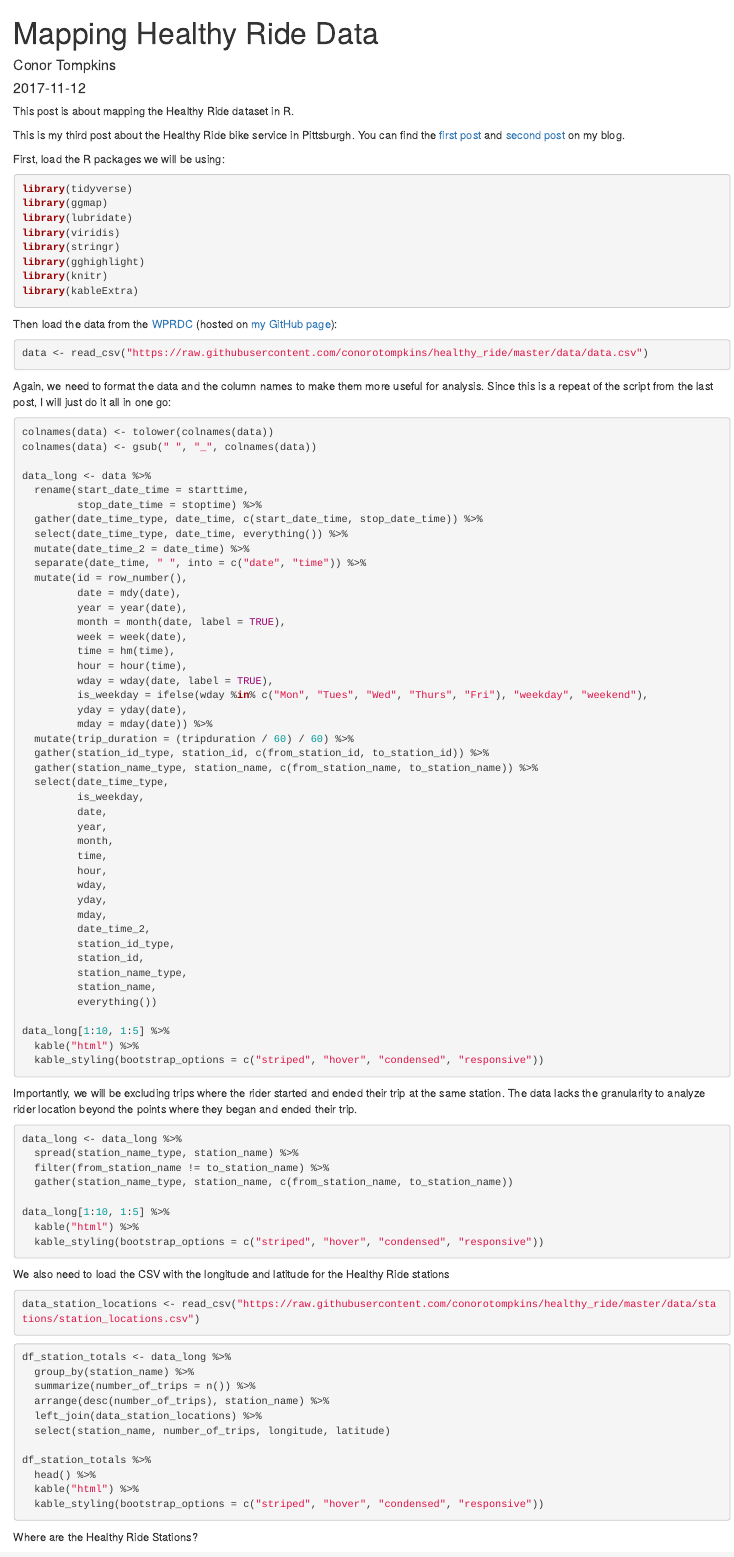
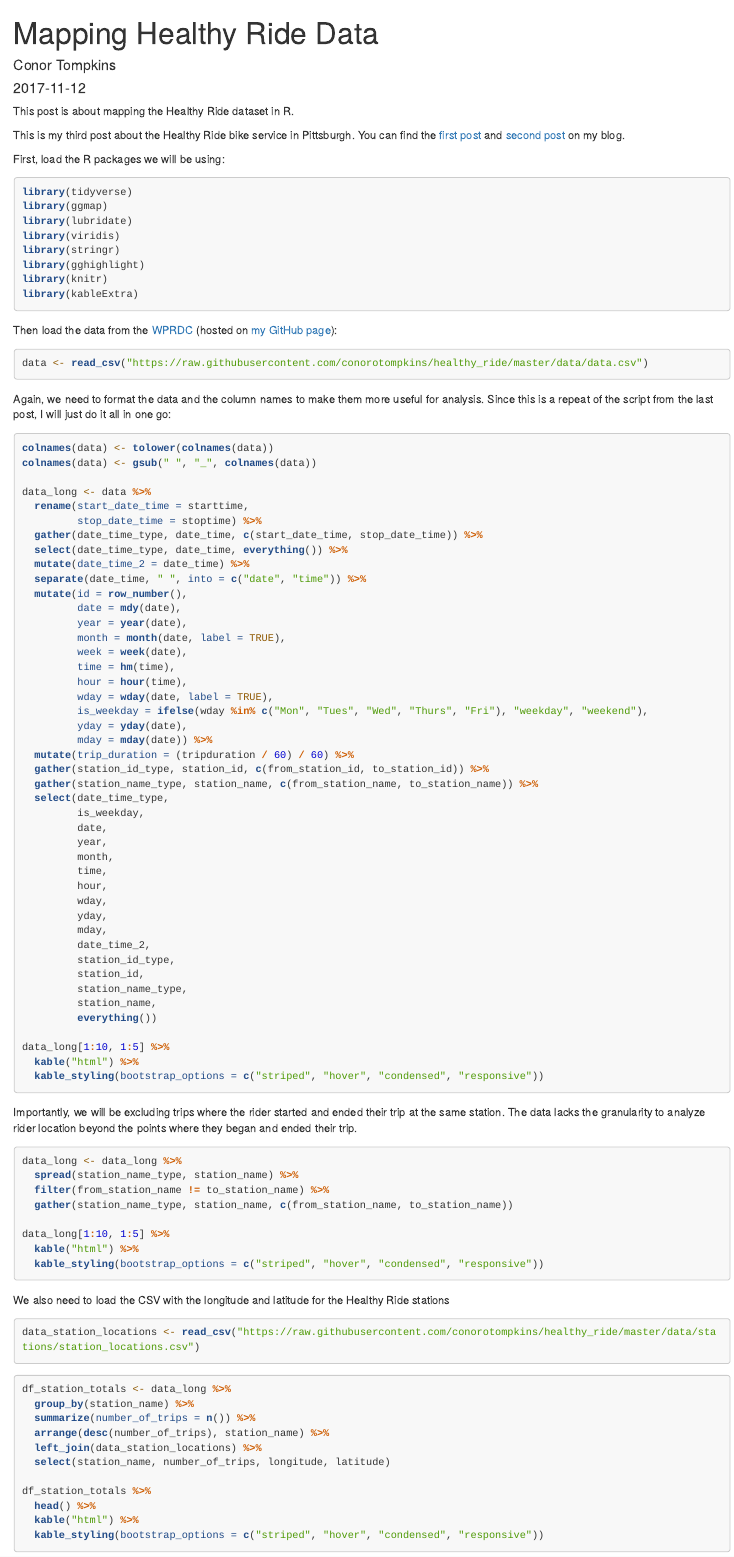
Before and after one commit to conorotompkins/ctompkins_blog_hugo_xmin, an R Markdown document (content/post/2017-11-04-mapping-healthy-ride-data.Rmd): the page in a window 1100 px wide, from its top. Rendered offline with R 4.5, knitr and Pandoc, with nearby package versions; the code chunks are not run, so their results and figures are left out; long lines of code are wrapped.

Commit message:
changed highlight to tango

```diff
--- a/content/post/2017-11-04-mapping-healthy-ride-data.Rmd
+++ b/content/post/2017-11-04-mapping-healthy-ride-data.Rmd
@@ -13,7 +13,7 @@ categories:
 - R
 output:
   html_document:
-    highlight: default
+    highlight: tango
 ---
 
 This post is about mapping the Healthy Ride dataset in R.
```
Also changed, not shown: 1 other file.
